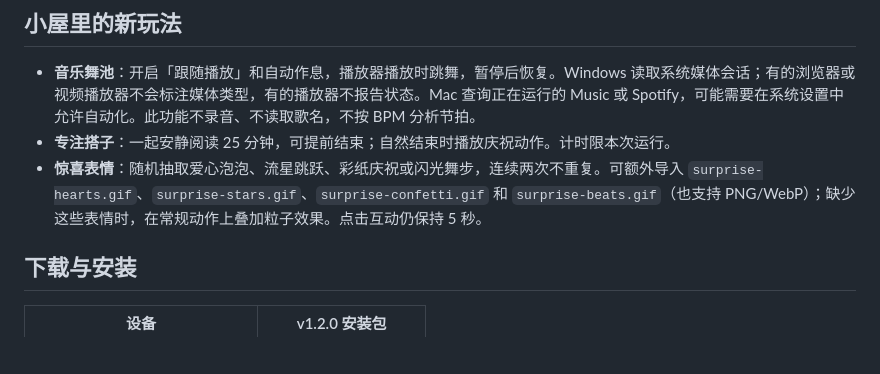
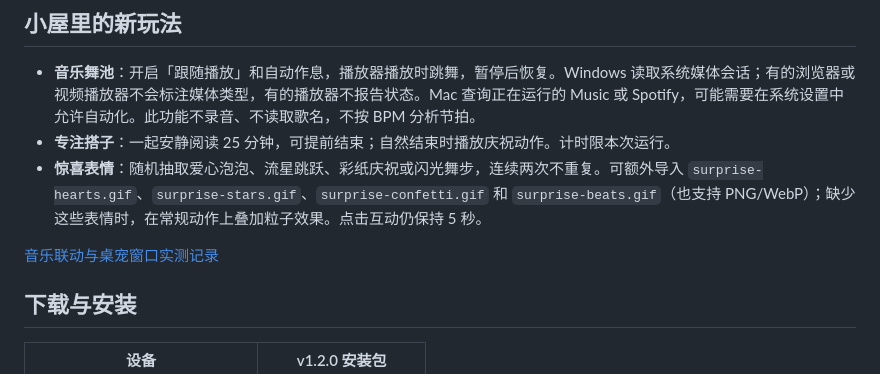
Before and after one commit to rwei14257-design/xiantiao-xiaogou-zhuochong, a Markdown page: README.md, the part around the change. Drawn GitHub-style; blank space fills up the shorter version.

```diff
--- a/README.md
+++ b/README.md
@@ -23,6 +23,8 @@
 - **音乐舞池**：开启「跟随播放」和自动作息，播放器播放时跳舞，暂停后恢复。Windows 读取系统媒体会话；有的浏览器或视频播放器不会标注媒体类型，有的播放器不报告状态。Mac 查询正在运行的 Music 或 Spotify，可能需要在系统设置中允许自动化。此功能不录音、不读取歌名，不按 BPM 分析节拍。
 - **专注搭子**：一起安静阅读 25 分钟，可提前结束；自然结束时播放庆祝动作。计时限本次运行。
 - **惊喜表情**：随机抽取爱心泡泡、流星跳跃、彩纸庆祝或闪光舞步，连续两次不重复。可额外导入 `surprise-hearts.gif`、`surprise-stars.gif`、`surprise-confetti.gif` 和 `surprise-beats.gif`（也支持 PNG/WebP）；缺少这些表情时，在常规动作上叠加粒子效果。点击互动仍保持 5 秒。
+
+[音乐联动与桌宠窗口实测记录](docs/validation-v1.2.0.md)
 
 ## 下载与安装
 
```
Also changed, not shown: docs/validation-v1.2.0.md (added, +14 -0 lines).
